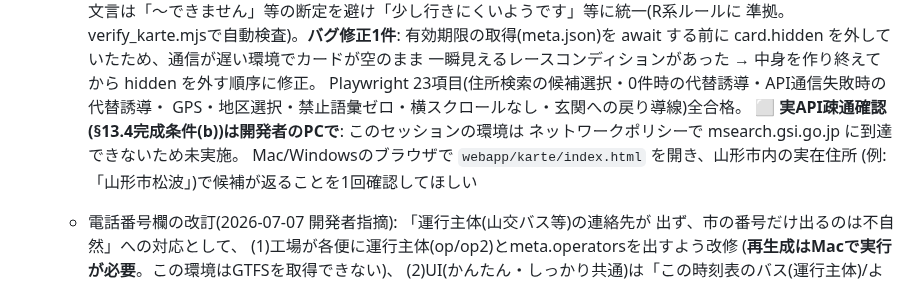
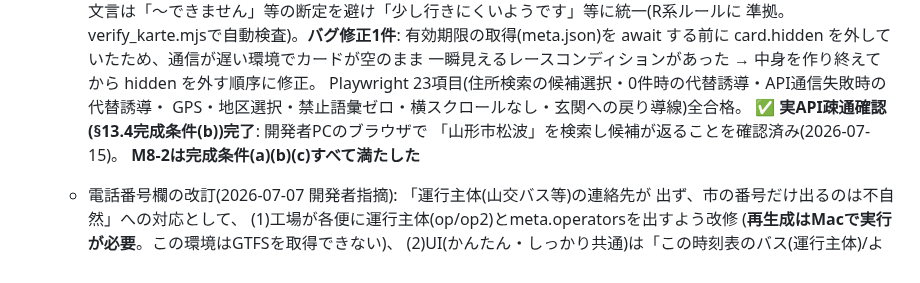
Before and after one commit to goto-a-toast/norishiro, a Markdown page: docs/handover.md, the part around the change. Rendered like a GitHub page.

Commit message:
M8-2: 実API疎通確認の完了を記録
開発者PCで「山形市松波」検索の実疎通を確認(2026-07-15)。
§13.4完成条件(a)(b)(c)すべて満たしたため、M8-2完了として記録。

Co-Authored-By: Claude (Fable) <noreply@anthropic.com>
Claude-Session: https://claude.ai/code/session_01Fv2ceQLHsExFv98nQG96V4

```diff
--- a/docs/handover.md
+++ b/docs/handover.md
@@ -198,10 +198,9 @@
     一瞬見えるレースコンディションがあった → 中身を作り終えてから hidden を外す順序に修正。
     Playwright 23項目(住所検索の候補選択・0件時の代替誘導・API通信失敗時の代替誘導・
     GPS・地区選択・禁止語彙ゼロ・横スクロールなし・玄関への戻り導線)全合格。
-    **⬜ 実API疎通確認(§13.4完成条件(b))は開発者のPCで**: このセッションの環境は
-    ネットワークポリシーで msearch.gsi.go.jp に到達できないため未実施。
-    Mac/Windowsのブラウザで `webapp/karte/index.html` を開き、山形市内の実在住所
-    (例: 「山形市松波」)で候補が返ることを1回確認してほしい
+    **✅ 実API疎通確認(§13.4完成条件(b))完了**: 開発者PCのブラウザで
+    「山形市松波」を検索し候補が返ることを確認済み(2026-07-15)。
+    **M8-2は完成条件(a)(b)(c)すべて満たした**
   - 電話番号欄の改訂(2026-07-07 開発者指摘): 「運行主体(山交バス等)の連絡先が
     出ず、市の番号だけ出るのは不自然」への対応として、
     (1)工場が各便に運行主体(op/op2)とmeta.operatorsを出すよう改修
```
